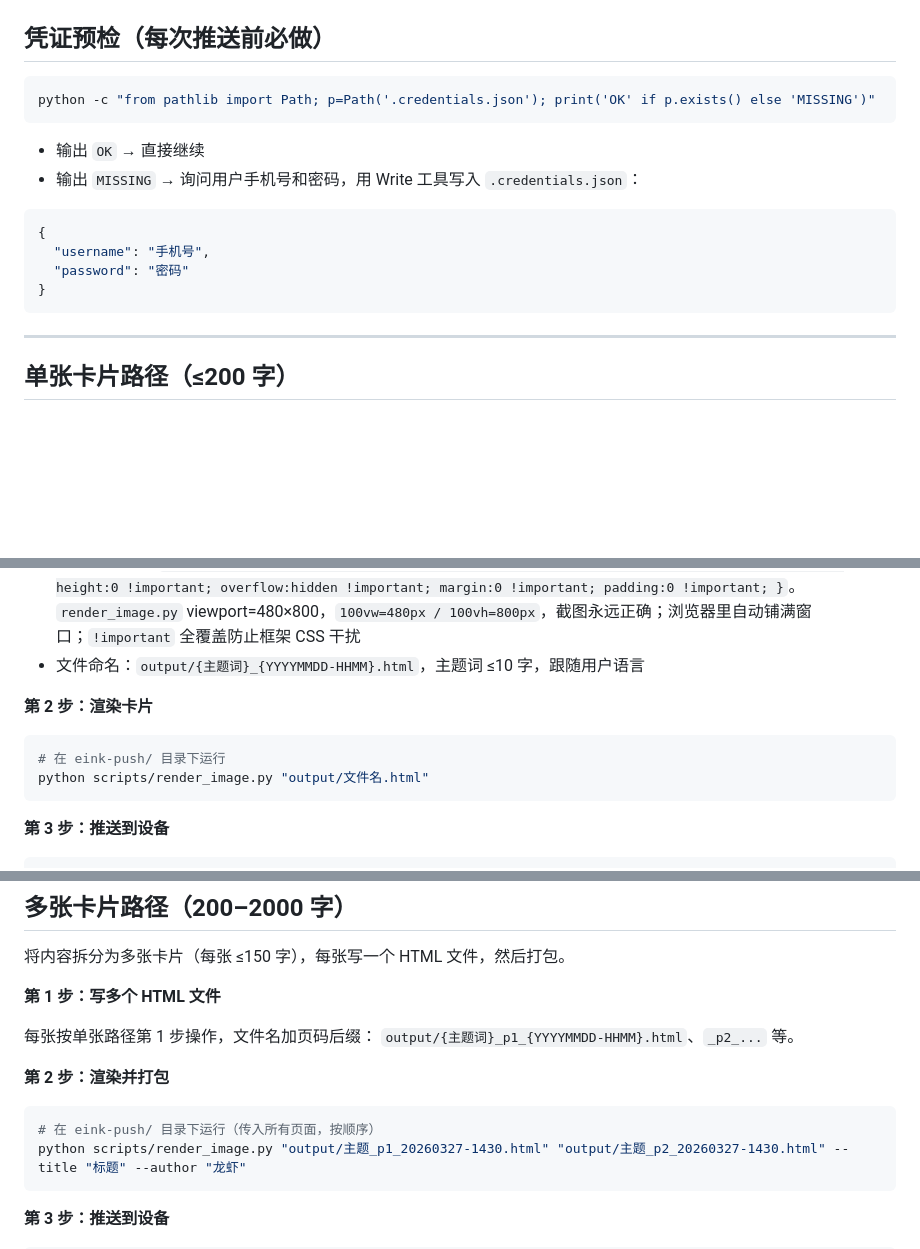
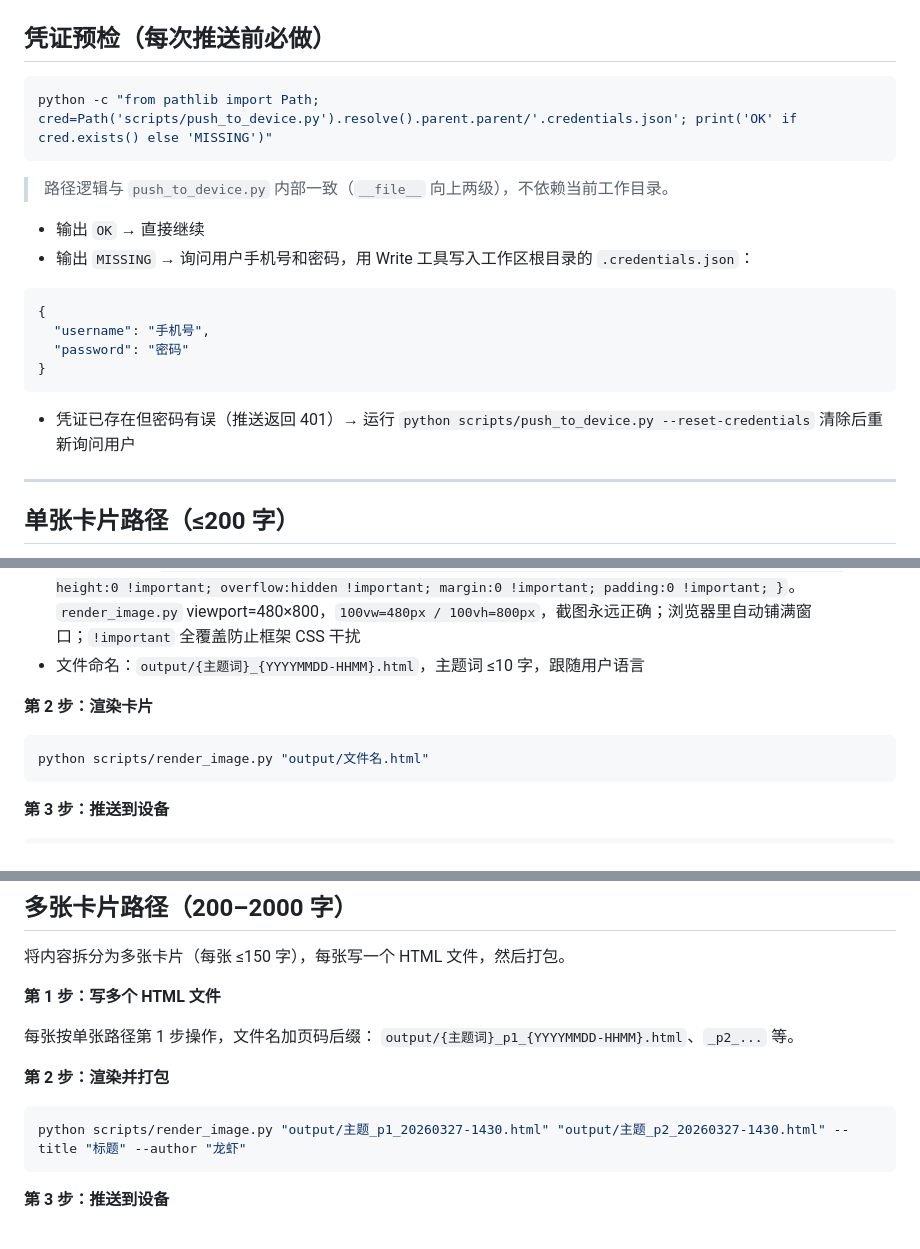
Before and after one commit to linchuanXu/eink-push, a Markdown page: SKILL.md, 3 parts joined by grey strips. GitHub-like rendering; blank space fills up the shorter version.

Commit message:
fix: make credential check path-independent, add --reset-credentials note
Made-with: Cursor

````diff
--- a/SKILL.md
+++ b/SKILL.md
@@ -62,11 +62,13 @@ metadata:
 ## 凭证预检（每次推送前必做）
 
 ```bash
-python -c "from pathlib import Path; p=Path('.credentials.json'); print('OK' if p.exists() else 'MISSING')"
+python -c "from pathlib import Path; cred=Path('scripts/push_to_device.py').resolve().parent.parent/'.credentials.json'; print('OK' if cred.exists() else 'MISSING')"
 ```
 
+> 路径逻辑与 `push_to_device.py` 内部一致（`__file__` 向上两级），不依赖当前工作目录。
+
 - 输出 `OK` → 直接继续
-- 输出 `MISSING` → 询问用户手机号和密码，用 Write 工具写入 `.credentials.json`：
+- 输出 `MISSING` → 询问用户手机号和密码，用 Write 工具写入工作区根目录的 `.credentials.json`：
 
 ```json
 {
@@ -74,6 +76,8 @@ python -c "from pathlib import Path; p=Path('.credentials.json'); print('OK' if
   "password": "密码"
 }
 ```
+
+- 凭证已存在但密码有误（推送返回 401）→ 运行 `python scripts/push_to_device.py --reset-credentials` 清除后重新询问用户
 
 ---
 
@@ -92,7 +96,6 @@ python -c "from pathlib import Path; p=Path('.credentials.json'); print('OK' if
 **第 2 步：渲染卡片**
 
 ```bash
-# 在 eink-push/ 目录下运行
 python scripts/render_image.py "output/文件名.html"
 ```
 
@@ -116,7 +119,6 @@ python scripts/push_to_device.py "output/文件名.xth"
 **第 2 步：渲染并打包**
 
 ```bash
-# 在 eink-push/ 目录下运行（传入所有页面，按顺序）
 python scripts/render_image.py "output/主题_p1_20260327-1430.html" "output/主题_p2_20260327-1430.html" --title "标题" --author "龙虾"
 ```
 
````
Also changed, not shown: other parts of SKILL.md (+0 -1 lines).
